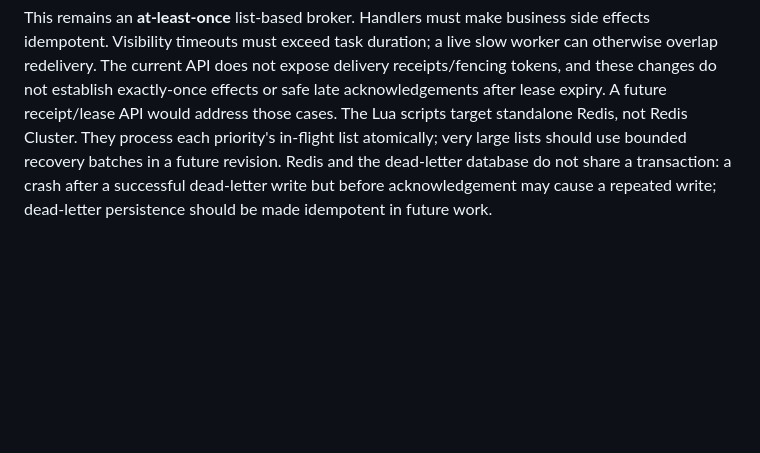
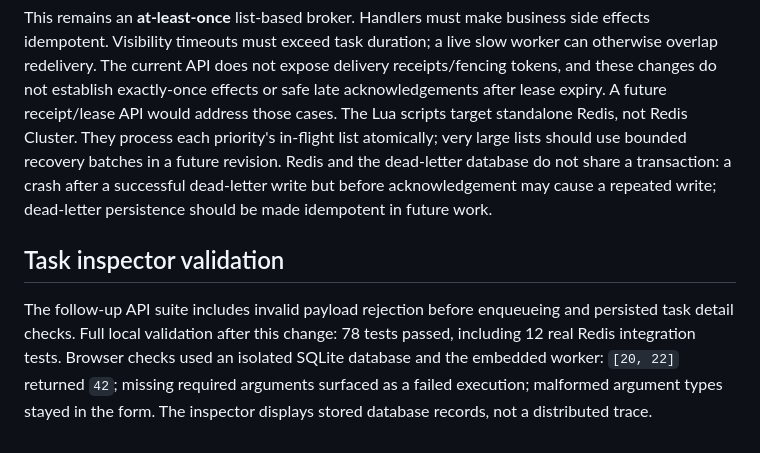
Before and after one commit to Mudit-R/CelerLite, a Markdown page: docs/RELIABILITY.md, the part around the change. Drawn GitHub-style; blank space fills up the shorter version.

```diff
--- a/docs/RELIABILITY.md
+++ b/docs/RELIABILITY.md
@@ -51,3 +51,12 @@ should use bounded recovery batches in a future revision.
 Redis and the dead-letter database do not share a transaction: a crash after a
 successful dead-letter write but before acknowledgement may cause a repeated write;
 dead-letter persistence should be made idempotent in future work.
+
+## Task inspector validation
+
+The follow-up API suite includes invalid payload rejection before enqueueing and
+persisted task detail checks. Full local validation after this change: 78 tests
+passed, including 12 real Redis integration tests. Browser checks used an isolated
+SQLite database and the embedded worker: `[20, 22]` returned `42`; missing required
+arguments surfaced as a failed execution; malformed argument types stayed in the
+form. The inspector displays stored database records, not a distributed trace.
```
Also changed, not shown: README.md (+13 -0 lines), docs/task-inspector.jpg (added), 6 other files.
